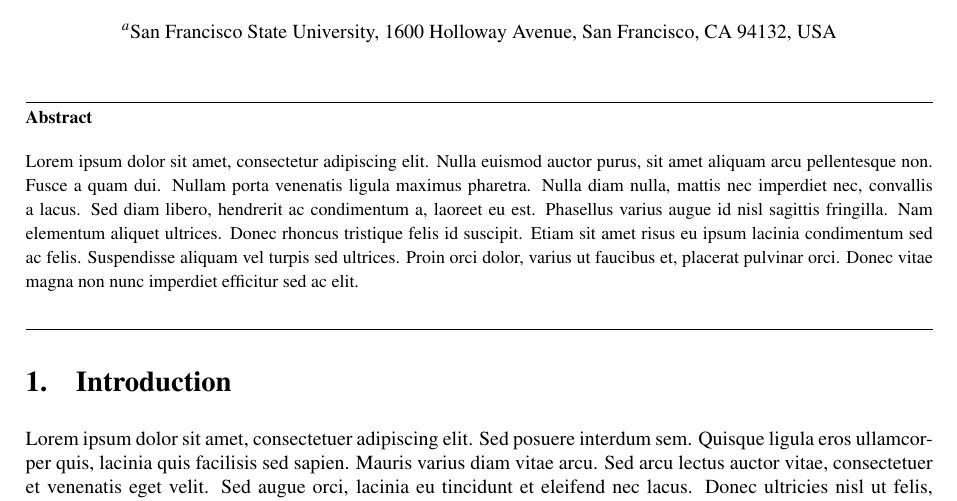
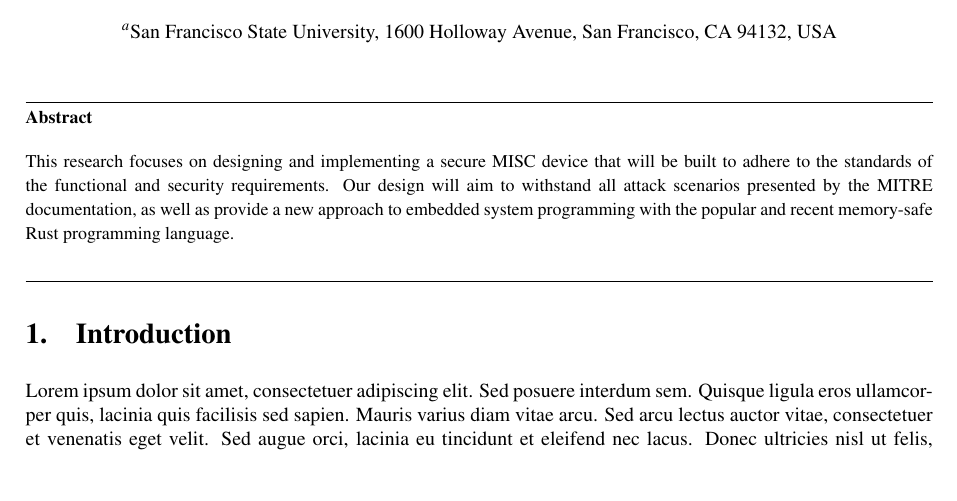
Before and after one commit to SFSU-Cyber-Security-Club/eCTF-Monorepo_2024, a LaTeX document (Writeups/DesignWriteup/SFSUSEC-Design.tex): part of page 1 of 2, cut so that both start at the same text, the shorter picture padded with empty space. Compiled offline with pdfLaTeX.

Commit message:
Added an abstract, but here goes the full dice

```diff
--- a/Writeups/DesignWriteup/template.tex
+++ b/Writeups/DesignWriteup/SFSUSEC-Design.tex
@@ -74,14 +74,8 @@
 %   - write a concise abstract that outlines the approach / methods, main
 %     results, and relevance of your project
 \begin{abstract}
-Lorem ipsum dolor sit amet, consectetur adipiscing elit. Nulla euismod auctor purus,
-sit amet aliquam arcu pellentesque non. Fusce a quam dui. Nullam porta venenatis ligula
-maximus pharetra. Nulla diam nulla, mattis nec imperdiet nec, convallis a lacus. Sed
-diam libero, hendrerit ac condimentum a, laoreet eu est. Phasellus varius augue id nisl
-sagittis fringilla. Nam elementum aliquet ultrices. Donec rhoncus tristique felis id
-suscipit. Etiam sit amet risus eu ipsum lacinia condimentum sed ac felis. Suspendisse
-aliquam vel turpis sed ultrices. Proin orci dolor, varius ut faucibus et, placerat
-pulvinar orci. Donec vitae magna non nunc imperdiet efficitur sed ac elit.
+This research focuses on designing and implementing a secure MISC device that will be built to adhere to the standards of the functional and security requirements. Our design will
+aim to withstand all attack scenarios presented by the MITRE documentation, as well as provide a new approach to embedded system programming with the popular and recent memory-safe Rust programming language.
 \end{abstract}
 
 % MAIN BODY
```
Also changed, not shown: Writeups/DesignWriteup/SFSUSEC-Design.pdf (added), Writeups/DesignWriteup/template.pdf (deleted).
